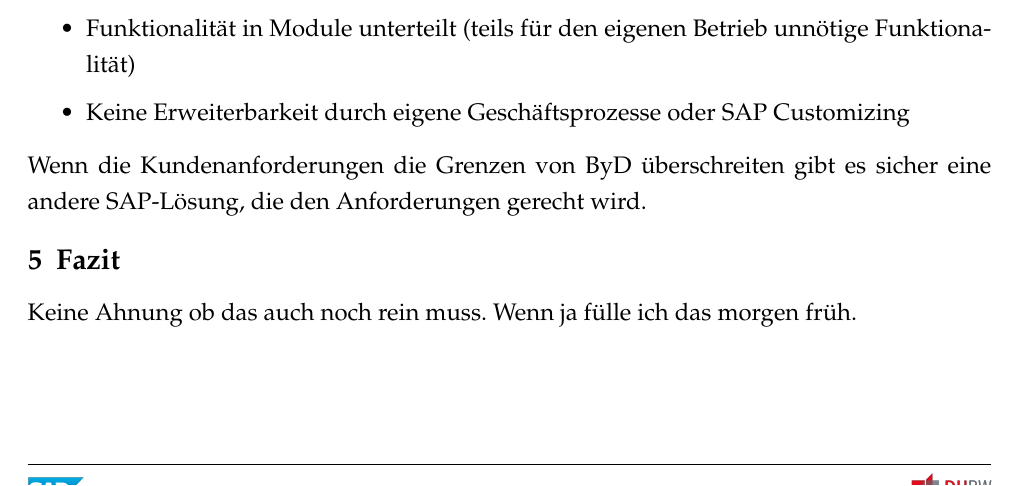
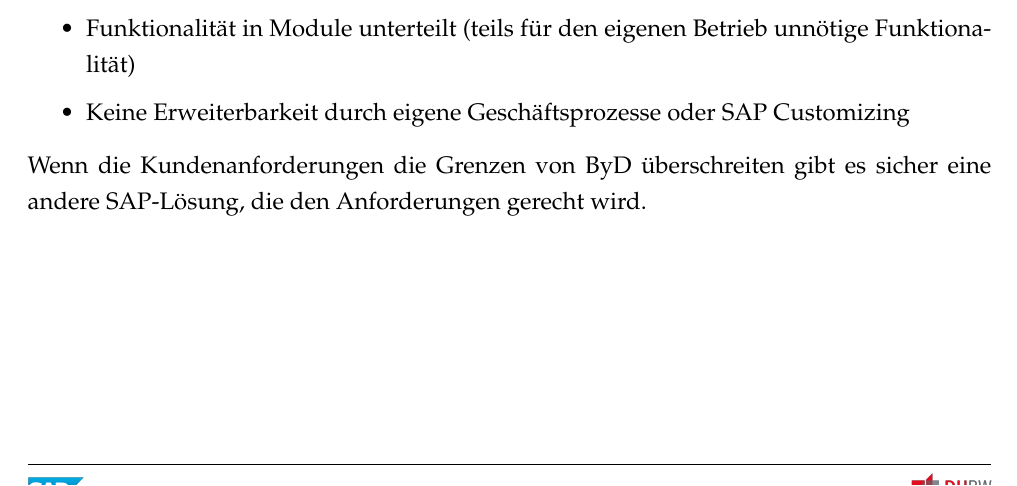
Before and after one commit to wagnst/paper-sap-worflow, a LaTeX document (handout/handout.tex): part of page 3 of 4, cut so that both start at the same text. Compiled offline with pdfLaTeX.

Commit message:
kein fazit im handout

```diff
--- a/handout/handout.tex
+++ b/handout/handout.tex
@@ -96,10 +96,6 @@
 
 Wenn die Kundenanforderungen die Grenzen von ByD überschreiten gibt es sicher eine andere SAP-Lösung, die den Anforderungen gerecht wird.
 
-\section{Fazit}
-
-Keine Ahnung ob das auch noch rein muss. Wenn ja fülle ich das morgen früh.
-
 %%% SEITE 4
 %% BIBLIOGRAPHY!
 
```
